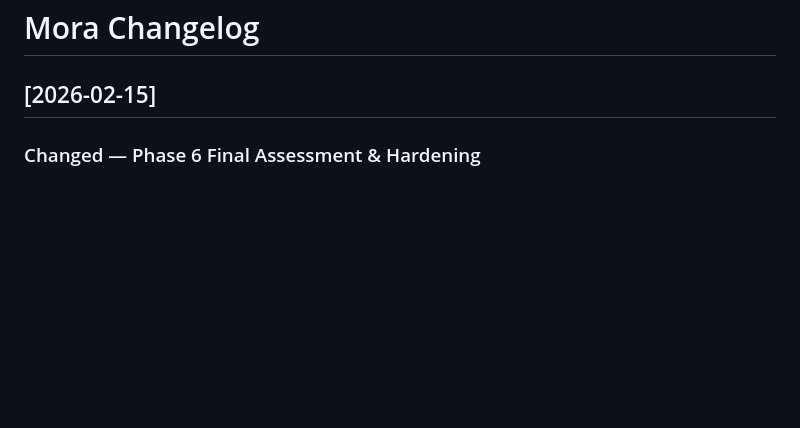
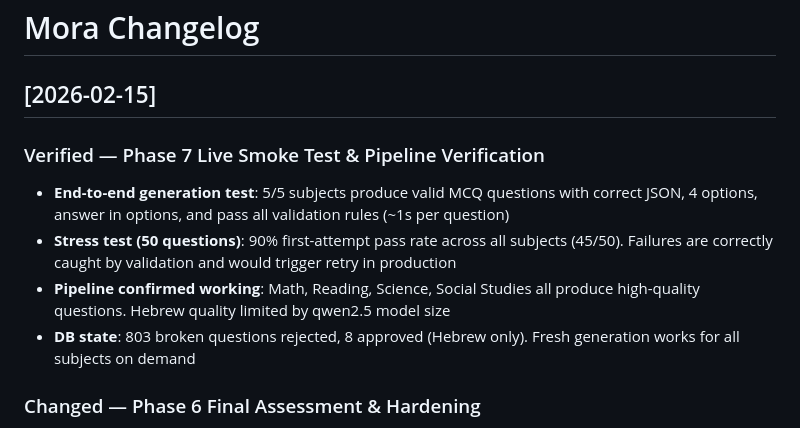
Before and after one commit to bkmrkr/mora, a Markdown page: CHANGELOG.md, the part around the change. GitHub-like rendering; blank space fills up the shorter version.

Commit message:
Phase 7: Live smoke test confirms pipeline works end-to-end
- 5/5 subjects generate valid MCQ questions (~1s each)
- 50-question stress test: 90% first-attempt pass rate
- All failures correctly caught by validation (retry handles them)

Co-Authored-By: Claude Opus 4.6 <noreply@anthropic.com>

```diff
--- a/CHANGELOG.md
+++ b/CHANGELOG.md
@@ -1,6 +1,12 @@
 # Mora Changelog
 
 ## [2026-02-15]
+
+### Verified — Phase 7 Live Smoke Test & Pipeline Verification
+- **End-to-end generation test**: 5/5 subjects produce valid MCQ questions with correct JSON, 4 options, answer in options, and pass all validation rules (~1s per question)
+- **Stress test (50 questions)**: 90% first-attempt pass rate across all subjects (45/50). Failures are correctly caught by validation and would trigger retry in production
+- **Pipeline confirmed working**: Math, Reading, Science, Social Studies all produce high-quality questions. Hebrew quality limited by qwen2.5 model size
+- **DB state**: 803 broken questions rejected, 8 approved (Hebrew only). Fresh generation works for all subjects on demand
 
 ### Changed — Phase 6 Final Assessment & Hardening
 - **Explainer exception logging**: Bare `except Exception` in feedback route now logs the error before falling back to generic explanation
```
